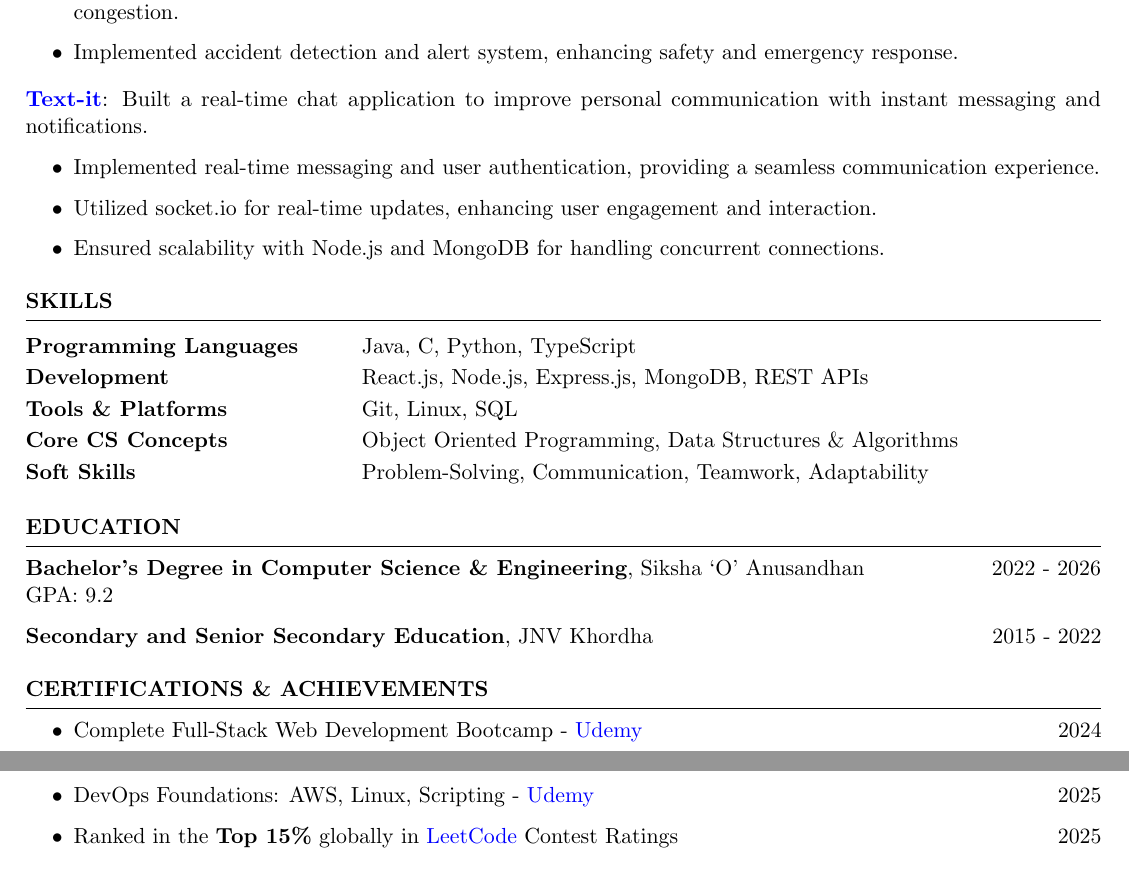
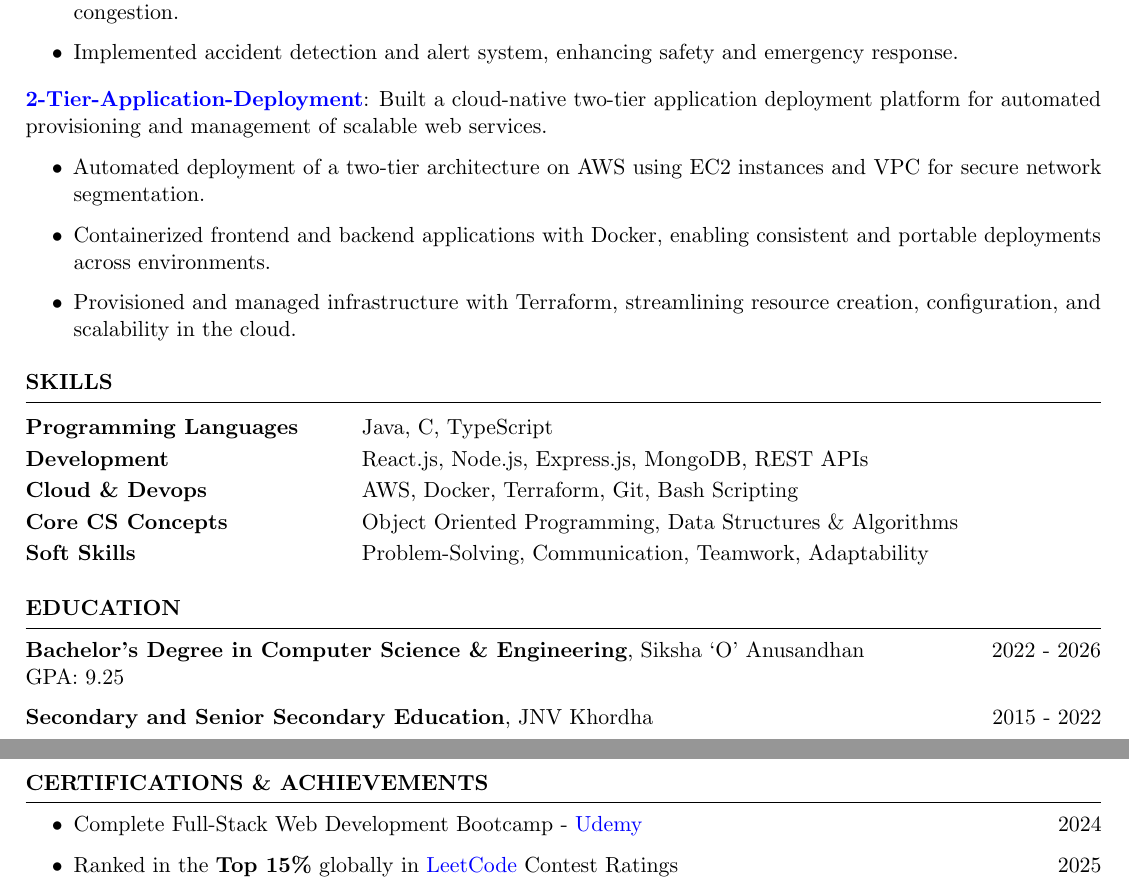
Before and after one commit to aditya-hansraj/resume, a LaTeX CV (resume.tex): two parts of pages 1 and 2 of 2, joined at a grey line, cut so that both start at the same text. Compiled offline with pdfLaTeX.

Commit message:
Update resume.tex

```diff
--- a/resume.tex
+++ b/resume.tex
@@ -55,11 +55,11 @@
     \item Implemented accident detection and alert system, enhancing safety and emergency response.
 \end{itemize}
 \smallskip
-\item \textbf{\href{https://github.com/aditya-hansraj/Text-it}{Text-it}}: Built a real-time chat application to improve personal communication with instant messaging and notifications.
+\item \textbf{\href{https://github.com/aditya-hansraj/2-tier-application-deployment}{2-Tier-Application-Deployment}}: Built a cloud-native two-tier application deployment platform for automated provisioning and management of scalable web services.
 \begin{itemize}
-    \item Implemented real-time messaging and user authentication, providing a seamless communication experience.
-    \item Utilized socket.io for real-time updates, enhancing user engagement and interaction.
-    \item Ensured scalability with Node.js and MongoDB for handling concurrent connections.
+    \item Automated deployment of a two-tier architecture on AWS using EC2 instances and VPC for secure network segmentation.
+    \item Containerized frontend and backend applications with Docker, enabling consistent and portable deployments across environments.
+    \item Provisioned and managed infrastructure with Terraform, streamlining resource creation, configuration, and scalability in the cloud.
 \end{itemize}
 \end{rSection}
 
@@ -76,9 +76,9 @@
 \begin{rSection}{Skills}
 
 \begin{tabular}{ @{} >{\bfseries}l @{\hspace{6ex} \vspace{0.2em}} l }
-Programming Languages & Java, C, Python, TypeScript \\
+Programming Languages & Java, C, TypeScript \\
 Development           & React.js, Node.js, Express.js, MongoDB, REST APIs \\
-Tools \& Platforms    & Git, Linux, SQL \\
+Cloud \& Devops       & AWS, Docker, Terraform, Git, Bash Scripting \\
 Core CS Concepts      & Object Oriented Programming, Data Structures \& Algorithms \\
 Soft Skills           & Problem-Solving, Communication, Teamwork, Adaptability \\
 \end{tabular}
@@ -89,7 +89,7 @@ Soft Skills           & Problem-Solving, Communication, Teamwork, Adaptability \
 \begin{rSection}{Education}
 
 {\bf Bachelor’s Degree in Computer Science \& Engineering}, Siksha ‘O’ Anusandhan  \hfill {2022 - 2026}\\
-GPA: 9.2
+GPA: 9.25
 
 {\bf Secondary and Senior Secondary Education}, JNV Khordha  \hfill {2015 - 2022}
 \end{rSection}
@@ -99,7 +99,7 @@ GPA: 9.2
 %     \item {Ranked in the Top 15\% globally in {\href{https://leetcode.com/u/donquixote-doflamingo/}{LeetCode}} Contest Ratings}
     \item {Complete Full-Stack Web Development Bootcamp - {\href{https://ude.my/UC-dca1983a-acc6-416a-9f93-c322377229b5}{Udemy}} \hfill 2024}
 
-    \item {DevOps Foundations: AWS, Linux, Scripting - {\href{https://ude.my/UC-3d7b0bbd-d41f-470f-b234-8a9e1a940075}{Udemy}} \hfill 2025}
+    % \item {DevOps Foundations: AWS, Linux, Scripting - {\href{https://ude.my/UC-3d7b0bbd-d41f-470f-b234-8a9e1a940075}{Udemy}} \hfill 2025}
 
     \item {Ranked in the {\bf Top 15\%} globally in {\href{https://leetcode.com/u/donquixote-doflamingo/}{LeetCode}} Contest Ratings \hfill 2025}
 \end{itemize}
```
Also changed, not shown: resume.tex (2 more changed lines).
